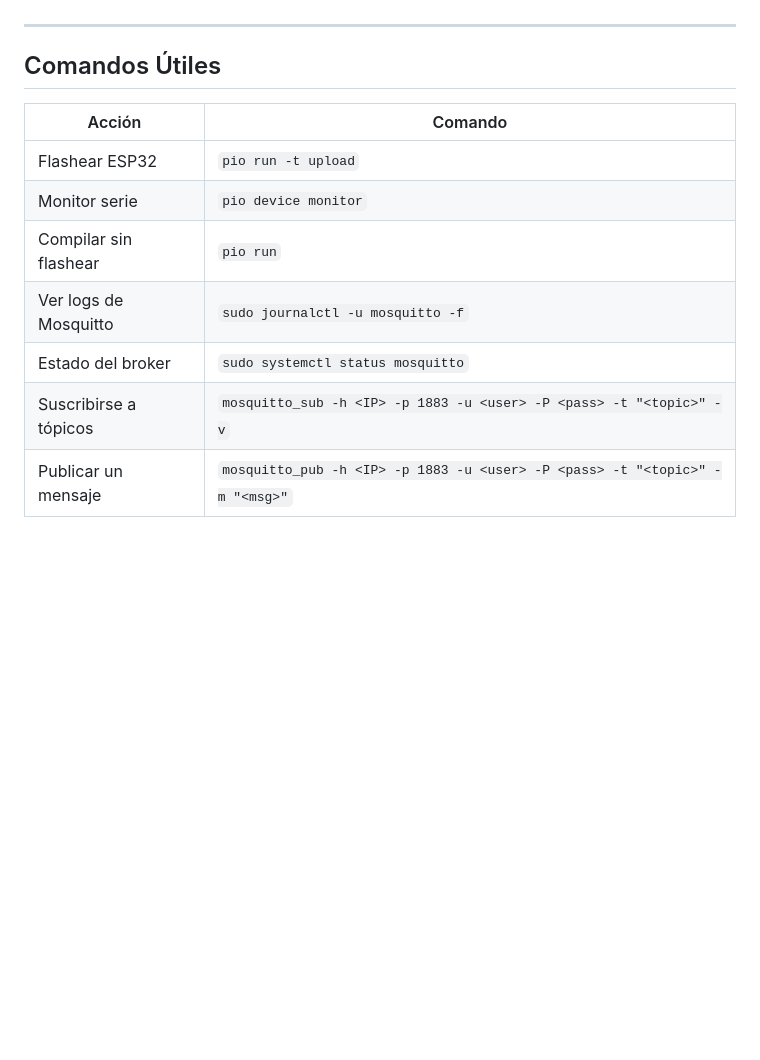
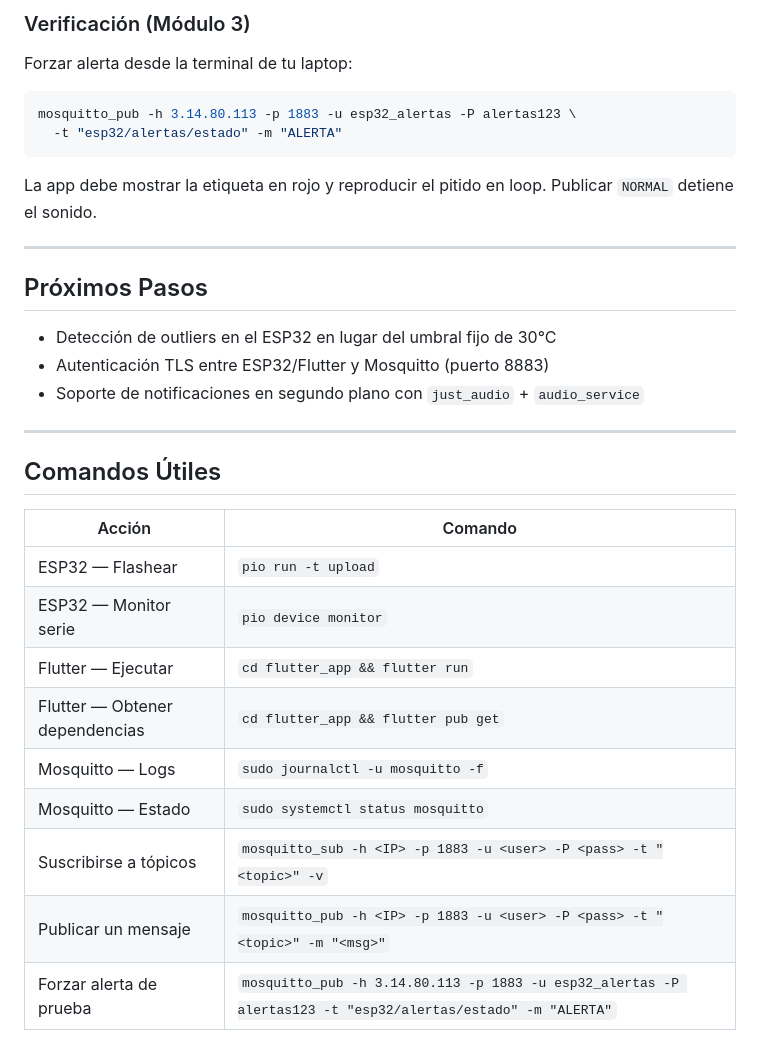
Before and after one commit to brayan-221986/sistema-alertas-temperatura, a Markdown page: README.md, the part around one of its changes. Rendered like a GitHub page; blank space fills up the shorter version.

````diff
--- a/README.md
+++ b/README.md
@@ -211,3 +262,21 @@ mosquitto_sub -h 3.14.80.113 -p 1883 -u esp32_alertas -P alertas123 -t "esp32/al
+### Verificación (Módulo 3)
+
+Forzar alerta desde la terminal de tu laptop:
+
+```bash
+mosquitto_pub -h 3.14.80.113 -p 1883 -u esp32_alertas -P alertas123 \
+  -t "esp32/alertas/estado" -m "ALERTA"
+```
+
+La app debe mostrar la etiqueta en rojo y reproducir el pitido en loop. Publicar `NORMAL` detiene el sonido.
+
+---
+
+## Próximos Pasos
+
+- Detección de outliers en el ESP32 en lugar del umbral fijo de 30°C
+- Autenticación TLS entre ESP32/Flutter y Mosquitto (puerto 8883)
+- Soporte de notificaciones en segundo plano con `just_audio` + `audio_service`
 
 ---
 
@@ -215,10 +284,12 @@ mosquitto_sub -h 3.14.80.113 -p 1883 -u esp32_alertas -P alertas123 -t "esp32/al
 
 | Acción | Comando |
 |--------|---------|
-| Flashear ESP32 | `pio run -t upload` |
-| Monitor serie | `pio device monitor` |
-| Compilar sin flashear | `pio run` |
-| Ver logs de Mosquitto | `sudo journalctl -u mosquitto -f` |
-| Estado del broker | `sudo systemctl status mosquitto` |
+| ESP32 — Flashear | `pio run -t upload` |
+| ESP32 — Monitor serie | `pio device monitor` |
+| Flutter — Ejecutar | `cd flutter_app && flutter run` |
+| Flutter — Obtener dependencias | `cd flutter_app && flutter pub get` |
+| Mosquitto — Logs | `sudo journalctl -u mosquitto -f` |
+| Mosquitto — Estado | `sudo systemctl status mosquitto` |
 | Suscribirse a tópicos | `mosquitto_sub -h <IP> -p 1883 -u <user> -P <pass> -t "<topic>" -v` |
 | Publicar un mensaje | `mosquitto_pub -h <IP> -p 1883 -u <user> -P <pass> -t "<topic>" -m "<msg>"` |
+| Forzar alerta de prueba | `mosquitto_pub -h 3.14.80.113 -p 1883 -u esp32_alertas -P alertas123 -t "esp32/alertas/estado" -m "ALERTA"` |
````
Also changed, not shown: other parts of README.md (+55 -4 lines).
